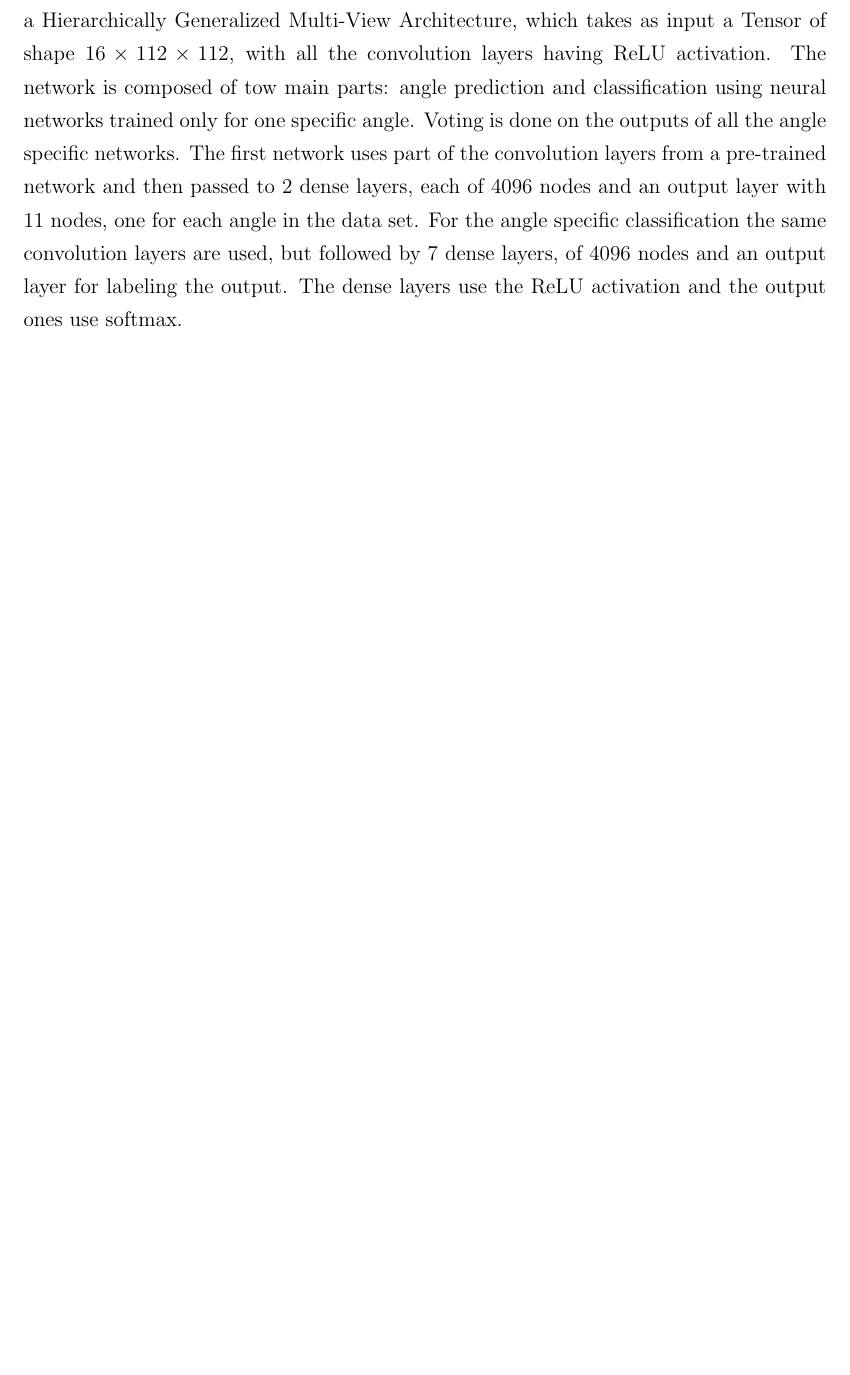
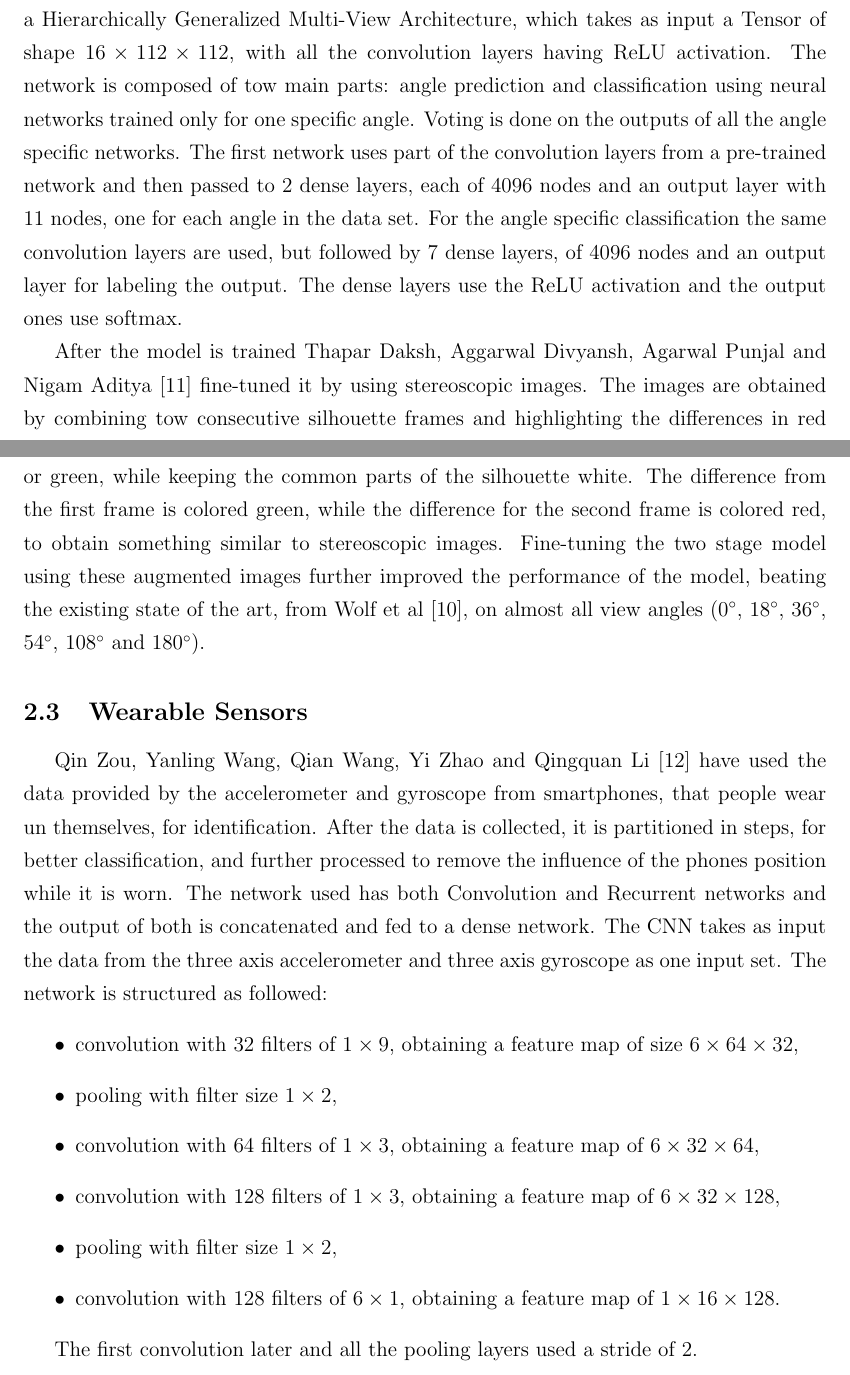
Before and after one commit to rares-stan/gait-recognition, a LaTeX document (documentatie/dizertatie.tex): part of page 9 of 25 before the commit and two parts of pages 9 and 10 of 26 after it, the two joined at a grey line, cut so that both start at the same text, the shorter picture padded with empty space. Compiled offline with pdfLaTeX.

Commit message:
more writing

```diff
--- a/documentatie/dizertatie.tex
+++ b/documentatie/dizertatie.tex
@@ -261,3 +264,19 @@
+	After the model is trained Thapar Daksh, Aggarwal Divyansh, Agarwal Punjal and Nigam Aditya \cite{VGR-Net} fine-tuned it by using stereoscopic images. The images are obtained by combining tow consecutive silhouette frames and highlighting the differences in red or green, while keeping the common parts of the silhouette white. The difference from the first frame is colored green, while the difference for the second frame is colored red, to obtain something similar to stereoscopic images. Fine-tuning the two stage model using these augmented images further improved the performance of the model, beating the existing state of the art, from Wolf et al \cite{Wolf2016MultiviewGR}, on almost all view angles ($0^\circ$, $18^\circ$, $36^\circ$, $54^\circ$, $108^\circ$ and $180^\circ$).
+
+	\subsection{Wearable Sensors}
+
+	Qin Zou, Yanling Wang, Qian Wang, Yi Zhao and Qingquan Li \cite{smartphone-gait} have used the data provided by the accelerometer and gyroscope from smartphones, that people wear un themselves, for identification. After the data is collected, it is partitioned in steps, for better classification, and further processed to remove the influence of the phones position while it is worn. The network used has both Convolution and Recurrent networks and the output of both is concatenated and fed to a dense network. The CNN takes as input the data from the three axis accelerometer and three axis gyroscope as one input set. The network is structured as followed:
+	\begin{itemize}
+		\item convolution with 32 filters of $1 \times 9$, obtaining a feature map of size $6 \times 64 \times 32$,
+		\item pooling with filter size $1 \times 2$,
+		\item convolution with 64 filters of $1 \times 3$, obtaining a feature map of $6 \times 32 \times 64$,
+		\item convolution with 128 filters of $1 \times 3$, obtaining a feature map of $6 \times 32 \times 128$,
+		\item pooling with filter size $1 \times 2$,
+		\item convolution with 128 filters of $6 \times 1$, obtaining a feature map of $1 \times 16 \times 128$.
+	\end{itemize}
+
+	The first convolution later and all the pooling layers used a stride of 2.
+
 	\clearpage
 
 	\section{Contributions}
```
Also changed, not shown: documentatie/bibliografie.bib (+10 -0 lines), documentatie/dizertatie.bbl, documentatie/dizertatie.pdf, documentatie/dizertatie.tex (5 more changed lines), 4 other files.
